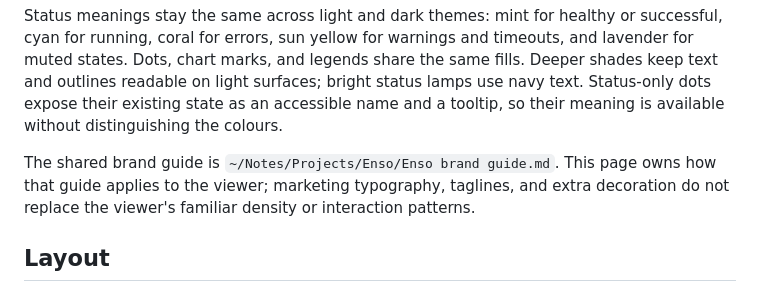
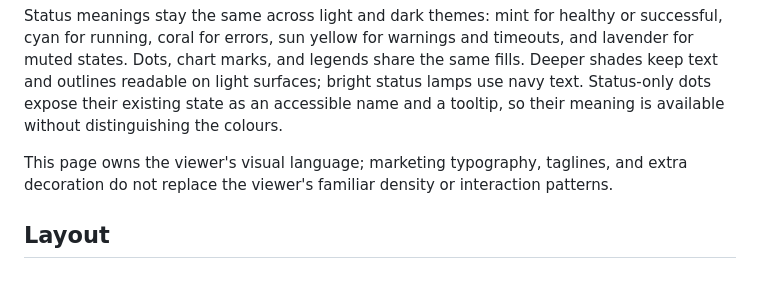
Before and after one commit to geekforbrains/enso, a Markdown page: docs/web.md, the part around the change. Drawn GitHub-style.

Commit message:
docs: remove personal path from the viewer brand reference
The web docs pointed contributors at a brand guide in a private local
notes directory, which nobody outside this machine can open.

```diff
--- a/docs/web.md
+++ b/docs/web.md
@@ -80,9 +80,8 @@ and outlines readable on light surfaces; bright status lamps use navy text. Stat
 dots expose their existing state as an accessible name and a tooltip, so their meaning is
 available without distinguishing the colours.
 
-The shared brand guide is `~/Notes/Projects/Enso/Enso brand guide.md`. This page owns how
-that guide applies to the viewer; marketing typography, taglines, and extra decoration do
-not replace the viewer's familiar density or interaction patterns.
+This page owns the viewer's visual language; marketing typography, taglines, and extra
+decoration do not replace the viewer's familiar density or interaction patterns.
 
 ## Layout
 
```
